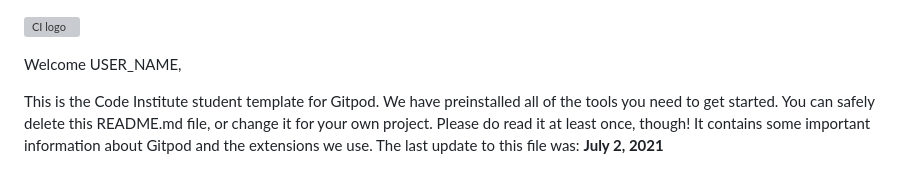
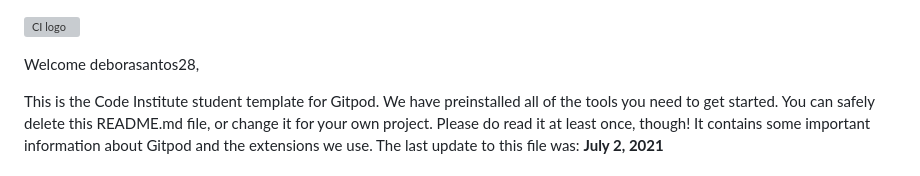
Before and after one commit to deborasantos28/milestone-project-2, a Markdown page: README.md, the part around the change. GitHub-like rendering; grey boxes are pictures that could not be loaded.

```diff
--- a/README.md
+++ b/README.md
@@ -1,6 +1,6 @@
 ![CI logo](https://codeinstitute.s3.amazonaws.com/fullstack/ci_logo_small.png)
 
-Welcome USER_NAME,
+Welcome deborasantos28,
 
 This is the Code Institute student template for Gitpod. We have preinstalled all of the tools you need to get started. You can safely delete this README.md file, or change it for your own project. Please do read it at least once, though! It contains some important information about Gitpod and the extensions we use. The last update to this file was: **July 2, 2021**
 
```
Also changed, not shown: assets/img/Vault-boy-bg-image.jpg (added), assets/img/fallout-pipboy-screen.jpg (deleted), 3 other files.
